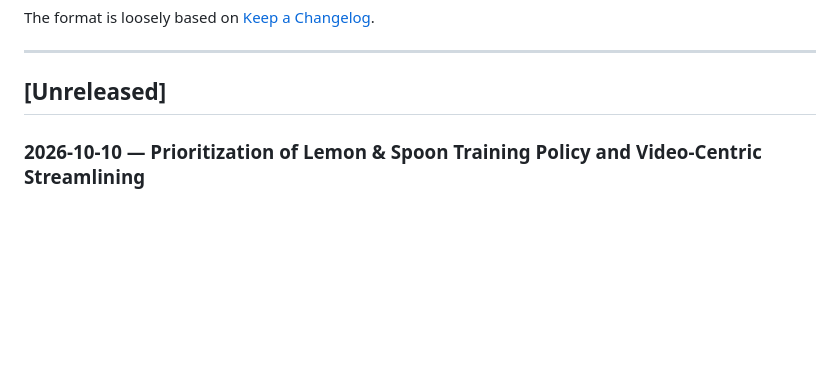
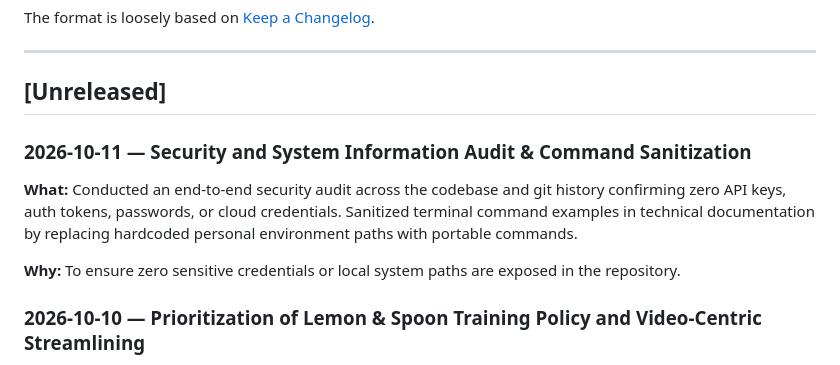
Before and after one commit to Raghav-kathuria16/microduck_manipulation, a Markdown page: CHANGELOG.md, the part around the change. Rendered like a GitHub page; blank space fills up the shorter version.

```diff
--- a/CHANGELOG.md
+++ b/CHANGELOG.md
@@ -13,6 +13,12 @@ The format is loosely based on [Keep a Changelog](https://keepachangelog.com/).
 ---
 
 ## [Unreleased]
+
+### 2026-10-11 — Security and System Information Audit & Command Sanitization
+
+**What:** Conducted an end-to-end security audit across the codebase and git history confirming zero API keys, auth tokens, passwords, or cloud credentials. Sanitized terminal command examples in technical documentation by replacing hardcoded personal environment paths with portable commands.
+
+**Why:** To ensure zero sensitive credentials or local system paths are exposed in the repository.
 
 ### 2026-10-10 — Prioritization of Lemon & Spoon Training Policy and Video-Centric Streamlining
 
```
Also changed, not shown: docs/PROJECT_MASTER_PIPELINE_AND_THEORY.md (+11 -11 lines).
